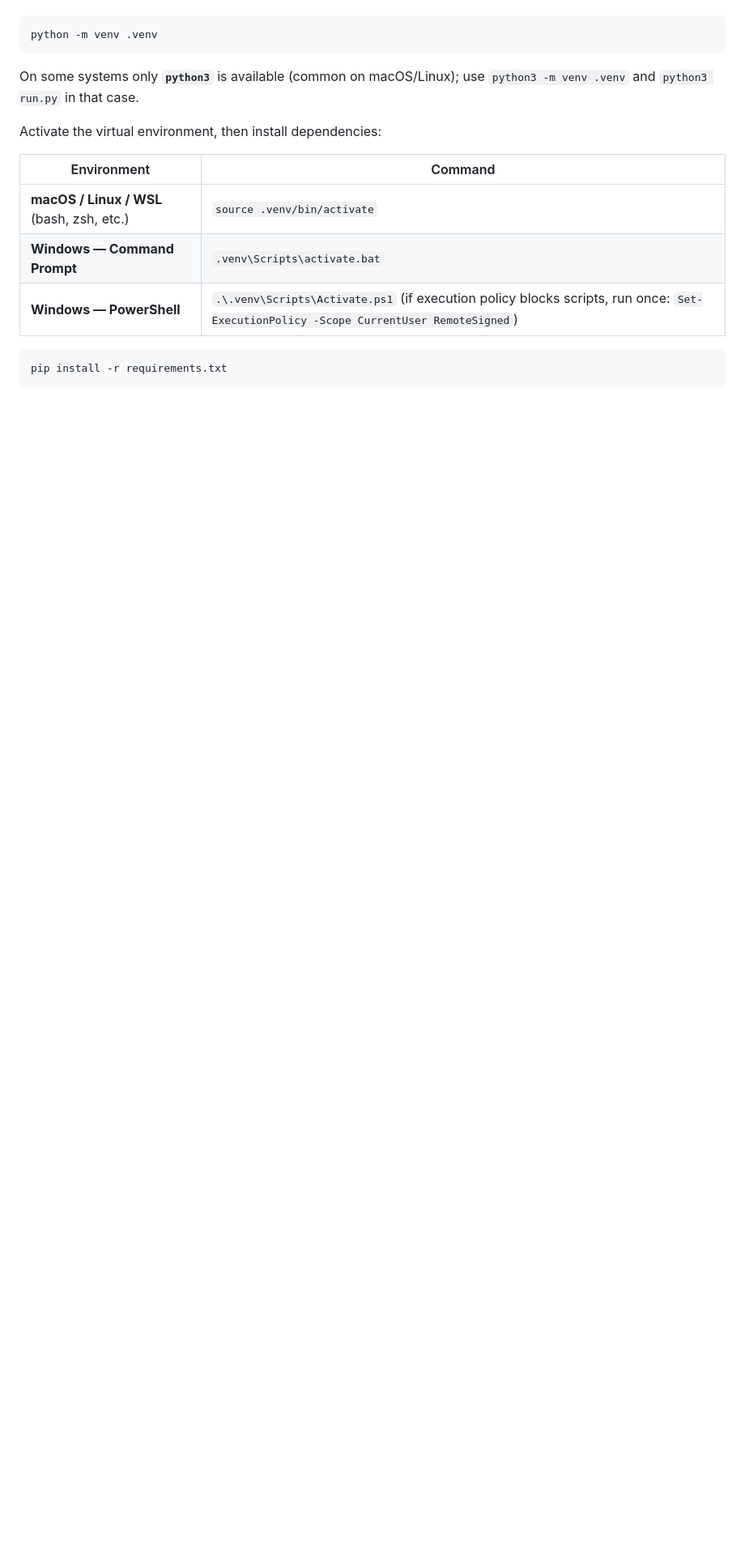
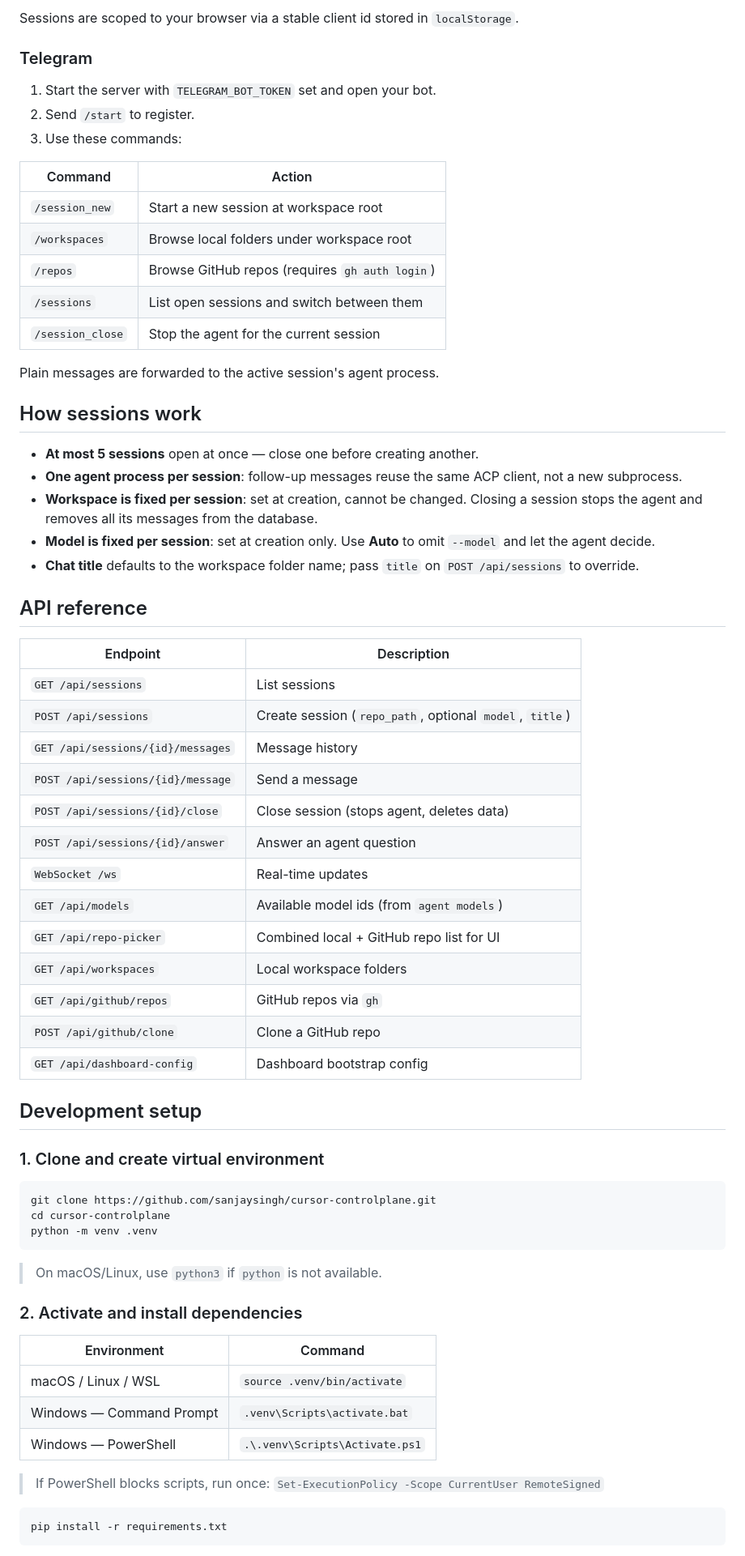
Before and after one commit to sanjaysingh/cursor-controlplane, a Markdown page: README.md, the part around one of its changes. Shown at 81% size. Rendered like a GitHub page; blank space fills up the shorter version.

````diff
--- a/README.md
+++ b/README.md
@@ -18,15 +133,68 @@ From the **repository root** (the folder that contains `run.py` and `config.yaml
+Sessions are scoped to your browser via a stable client id stored in `localStorage`.
+
+### Telegram
+
+1. Start the server with `TELEGRAM_BOT_TOKEN` set and open your bot.
+2. Send `/start` to register.
+3. Use these commands:
+
+| Command | Action |
+|---------|--------|
+| `/session_new` | Start a new session at workspace root |
+| `/workspaces` | Browse local folders under workspace root |
+| `/repos` | Browse GitHub repos (requires `gh auth login`) |
+| `/sessions` | List open sessions and switch between them |
+| `/session_close` | Stop the agent for the current session |
+
+Plain messages are forwarded to the active session's agent process.
+
+## How sessions work
+
+- **At most 5 sessions** open at once — close one before creating another.
+- **One agent process per session**: follow-up messages reuse the same ACP client, not a new subprocess.
+- **Workspace is fixed per session**: set at creation, cannot be changed. Closing a session stops the agent and removes all its messages from the database.
+- **Model is fixed per session**: set at creation only. Use **Auto** to omit `--model` and let the agent decide.
+- **Chat title** defaults to the workspace folder name; pass `title` on `POST /api/sessions` to override.
+
+## API reference
+
+| Endpoint | Description |
+|----------|-------------|
+| `GET /api/sessions` | List sessions |
+| `POST /api/sessions` | Create session (`repo_path`, optional `model`, `title`) |
+| `GET /api/sessions/{id}/messages` | Message history |
+| `POST /api/sessions/{id}/message` | Send a message |
+| `POST /api/sessions/{id}/close` | Close session (stops agent, deletes data) |
+| `POST /api/sessions/{id}/answer` | Answer an agent question |
+| `WebSocket /ws` | Real-time updates |
+| `GET /api/models` | Available model ids (from `agent models`) |
+| `GET /api/repo-picker` | Combined local + GitHub repo list for UI |
+| `GET /api/workspaces` | Local workspace folders |
+| `GET /api/github/repos` | GitHub repos via `gh` |
+| `POST /api/github/clone` | Clone a GitHub repo |
+| `GET /api/dashboard-config` | Dashboard bootstrap config |
+
+## Development setup
+
+### 1. Clone and create virtual environment
+
+```bash
+git clone https://github.com/sanjaysingh/cursor-controlplane.git
+cd cursor-controlplane
 python -m venv .venv
 ```
 
-On some systems only **`python3`** is available (common on macOS/Linux); use `python3 -m venv .venv` and `python3 run.py` in that case.
+> On macOS/Linux, use `python3` if `python` is not available.
 
-Activate the virtual environment, then install dependencies:
+### 2. Activate and install dependencies
 
 | Environment | Command |
 |-------------|---------|
-| **macOS / Linux / WSL** (bash, zsh, etc.) | `source .venv/bin/activate` |
-| **Windows — Command Prompt** | `.venv\Scripts\activate.bat` |
-| **Windows — PowerShell** | `.\.venv\Scripts\Activate.ps1` (if execution policy blocks scripts, run once: `Set-ExecutionPolicy -Scope CurrentUser RemoteSigned`) |
+| macOS / Linux / WSL | `source .venv/bin/activate` |
+| Windows — Command Prompt | `.venv\Scripts\activate.bat` |
+| Windows — PowerShell | `.\.venv\Scripts\Activate.ps1` |
+
+> If PowerShell blocks scripts, run once: `Set-ExecutionPolicy -Scope CurrentUser RemoteSigned`
 
 ```bash
 pip install -r requirements.txt
````
Also changed, not shown: other parts of README.md (+160 -153 lines).
